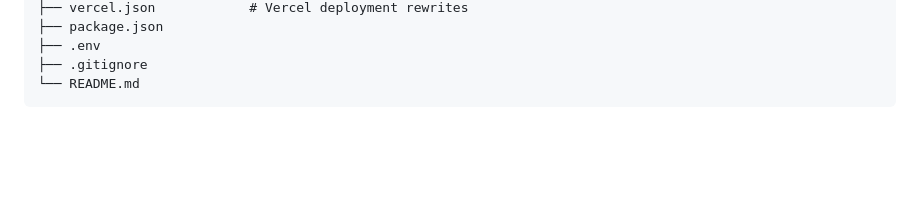
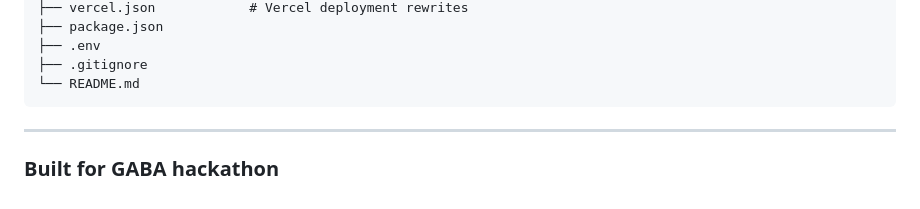
Before and after one commit to Sonicsmrit/Escape-Gimi-chan, a Markdown page: README.md, the part around the change. GitHub-like rendering; blank space fills up the shorter version.

Commit message:
README enhanced
Added a section indicating the project was built for the GABA hackathon.

````diff
--- a/README.md
+++ b/README.md
@@ -90,3 +90,5 @@ Escape Gimi-chan/
 ├── .gitignore
 └── README.md
 ```
+---
+### Built for GABA hackathon
````
